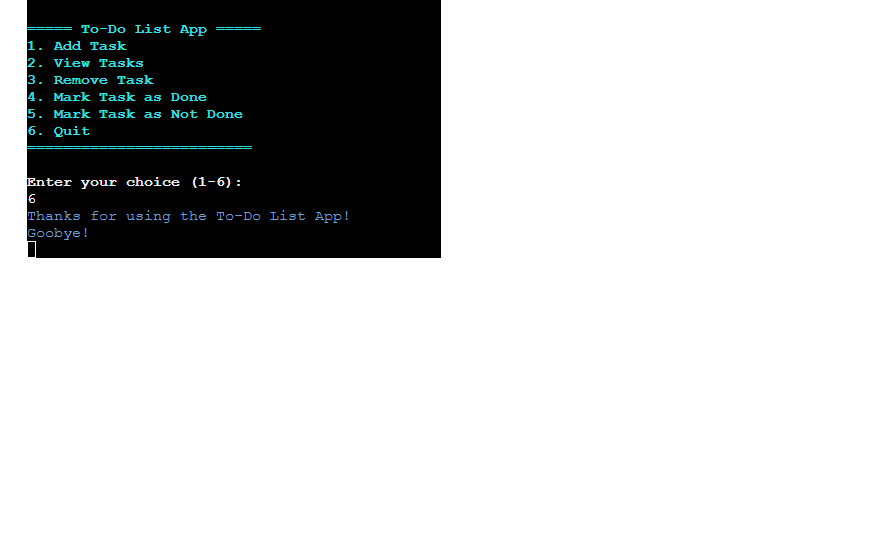
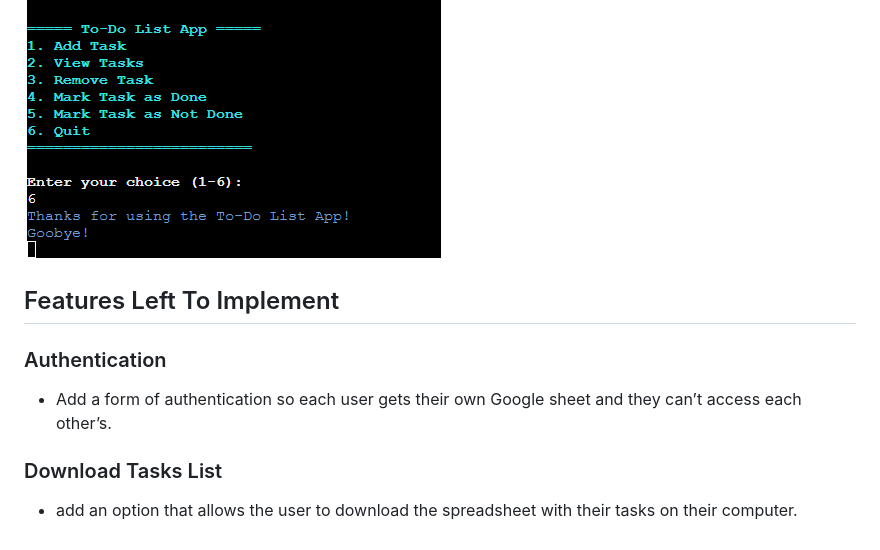
Before and after one commit to devnickocodes/to-do-list-project, a Markdown page: README.md, the part around the change. Rendered like a GitHub page; blank space fills up the shorter version.

Commit message:
add the features left to implement section to the README file

```diff
--- a/README.md
+++ b/README.md
@@ -121,3 +121,13 @@ This feature displays all the available tasks and takes a user input as to which
 This feature displays goodbye messages and stops the running of the app.
 
 ![Quit (Option - 6)](https://github.com/devnickocodes/to-do-list-project/blob/main/documentation/quit-option.png)
+
+## Features Left To Implement
+
+### Authentication
+
+- Add a form of authentication so each user gets their own Google sheet and they can’t access each other’s.
+
+### Download Tasks List
+
+- add an option that allows the user to download the spreadsheet with their tasks on their computer.
```
